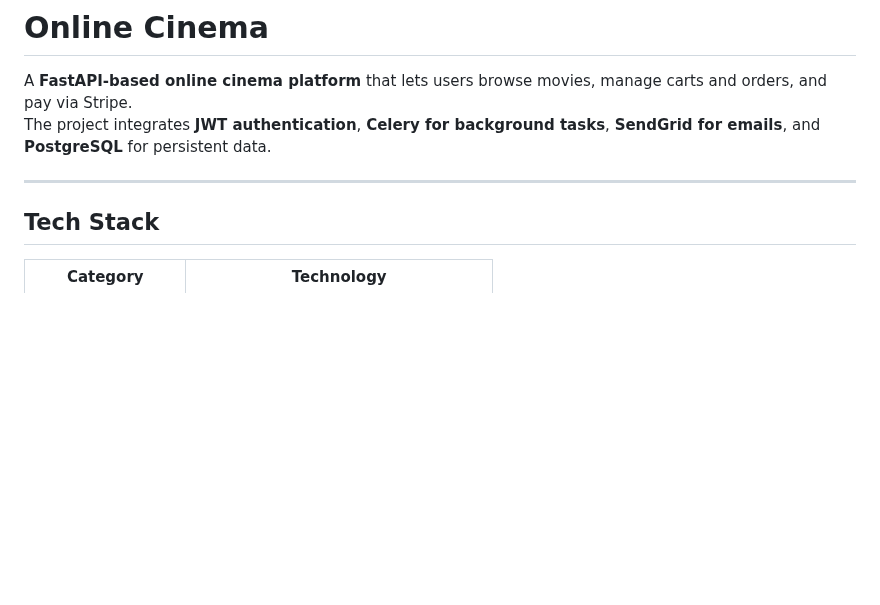
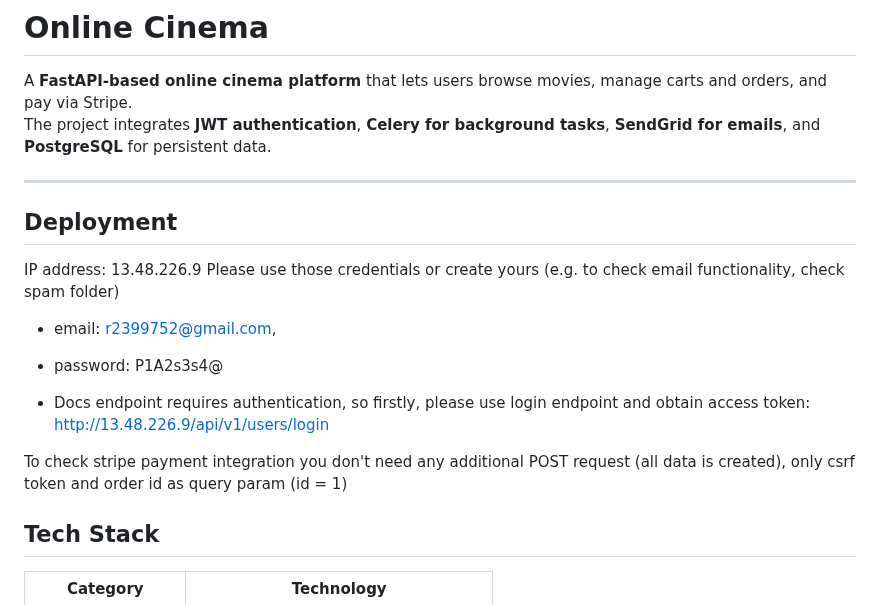
Before and after one commit to RomanSapunGit/online-cinema, a Markdown page: README.md, the part around the change. Drawn GitHub-style; blank space fills up the shorter version.

Commit message:
docs(README): update README file

```diff
--- a/README.md
+++ b/README.md
@@ -4,6 +4,18 @@ A **FastAPI-based online cinema platform** that lets users browse movies, manage
 The project integrates **JWT authentication**, **Celery for background tasks**, **SendGrid for emails**, and **PostgreSQL** for persistent data.
 
 ---
+
+## Deployment
+IP address: 13.48.226.9
+Please use those credentials or create yours (e.g. to check email functionality, check spam folder)
+
+- email: r2399752@gmail.com,
+- password: P1A2s3s4@
+
+- Docs endpoint requires authentication, so firstly, please use login endpoint and obtain access token:
+http://13.48.226.9/api/v1/users/login
+
+To check stripe payment integration you don't need any additional POST request (all data is created), only csrf token and order id as query param (id = 1)
 
 ## Tech Stack
 
```
